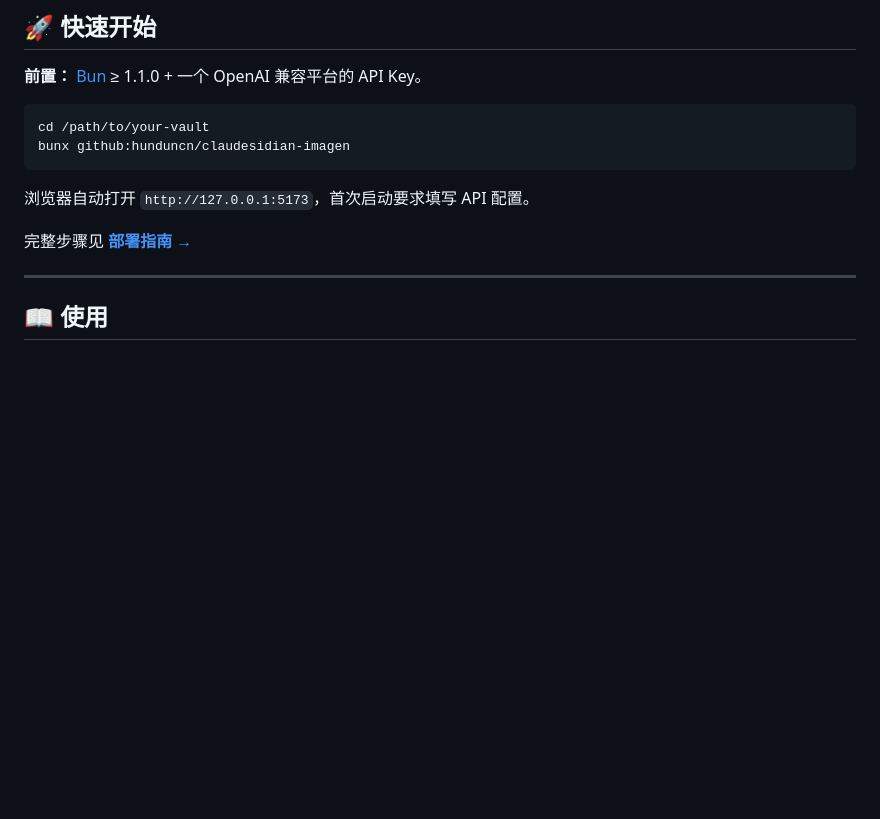
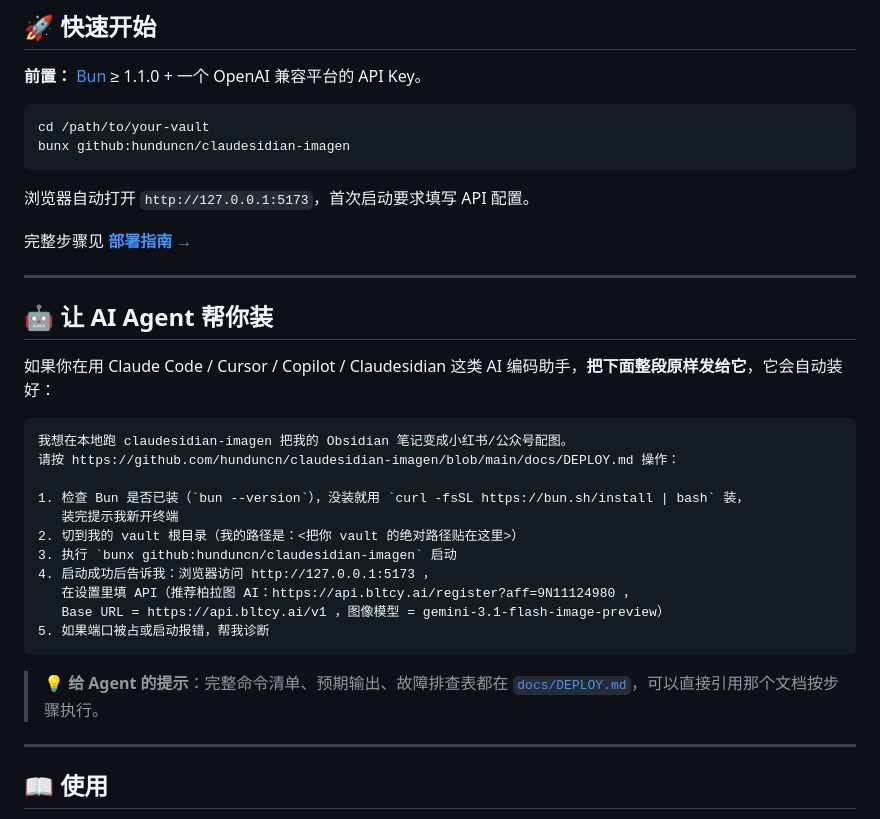
Before and after one commit to hunduncn/claudesidian-imagen, a Markdown page: README.md, the part around the change. Drawn GitHub-style; blank space fills up the shorter version.

Commit message:
docs(readme): add copy-paste prompt to have AI agents install it

`````diff
--- a/README.md
+++ b/README.md
@@ -48,6 +48,28 @@ bunx github:hunduncn/claudesidian-imagen
 浏览器自动打开 `http://127.0.0.1:5173`，首次启动要求填写 API 配置。
 
 完整步骤见 **[部署指南 →](docs/DEPLOY.md)**
+
+---
+
+## 🤖 让 AI Agent 帮你装
+
+如果你在用 Claude Code / Cursor / Copilot / Claudesidian 这类 AI 编码助手，**把下面整段原样发给它**，它会自动装好：
+
+````markdown
+我想在本地跑 claudesidian-imagen 把我的 Obsidian 笔记变成小红书/公众号配图。
+请按 https://github.com/hunduncn/claudesidian-imagen/blob/main/docs/DEPLOY.md 操作：
+
+1. 检查 Bun 是否已装（`bun --version`），没装就用 `curl -fsSL https://bun.sh/install | bash` 装，
+   装完提示我新开终端
+2. 切到我的 vault 根目录（我的路径是：<把你 vault 的绝对路径贴在这里>）
+3. 执行 `bunx github:hunduncn/claudesidian-imagen` 启动
+4. 启动成功后告诉我：浏览器访问 http://127.0.0.1:5173 ，
+   在设置里填 API（推荐柏拉图 AI：https://api.bltcy.ai/register?aff=9N11124980 ，
+   Base URL = https://api.bltcy.ai/v1 ，图像模型 = gemini-3.1-flash-image-preview）
+5. 如果端口被占或启动报错，帮我诊断
+````
+
+> 💡 **给 Agent 的提示**：完整命令清单、预期输出、故障排查表都在 [`docs/DEPLOY.md`](docs/DEPLOY.md)，可以直接引用那个文档按步骤执行。
 
 ---
 
`````
